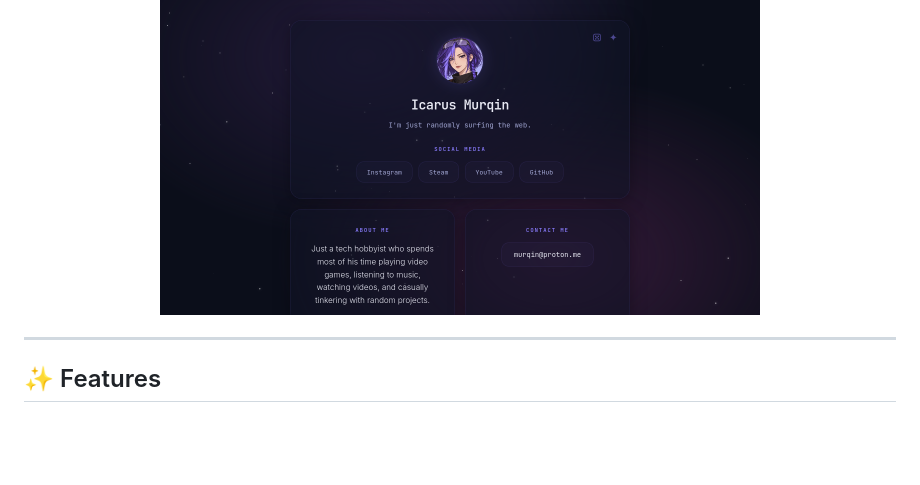
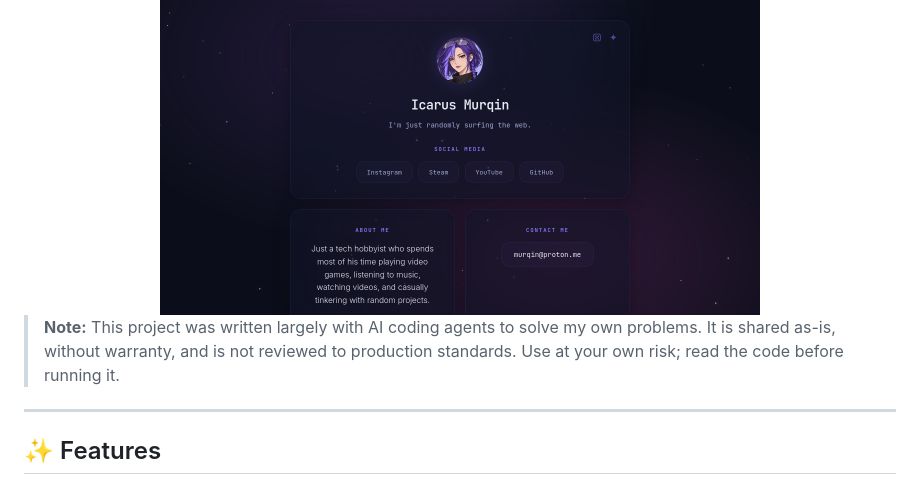
Before and after one commit to Murqin/murq.in, a Markdown page: README.md, the part around the change. GitHub-like rendering; blank space fills up the shorter version.

Commit message:
docs: note that the project is written largely with AI coding agents [skip ci]

```diff
--- a/README.md
+++ b/README.md
@@ -10,6 +10,10 @@
 <img src="./docs/preview.png" alt="murq.in website preview" width="600" style="border-radius: 12px; border: 1px solid rgba(139, 126, 255, 0.2); box-shadow: 0 12px 40px rgba(0,0,0,0.5);"/>
 
 </div>
+
+> **Note:** This project was written largely with AI coding agents to solve my own problems.
+> It is shared as-is, without warranty, and is not reviewed to production standards.
+> Use at your own risk; read the code before running it.
 
 ---
 
```
